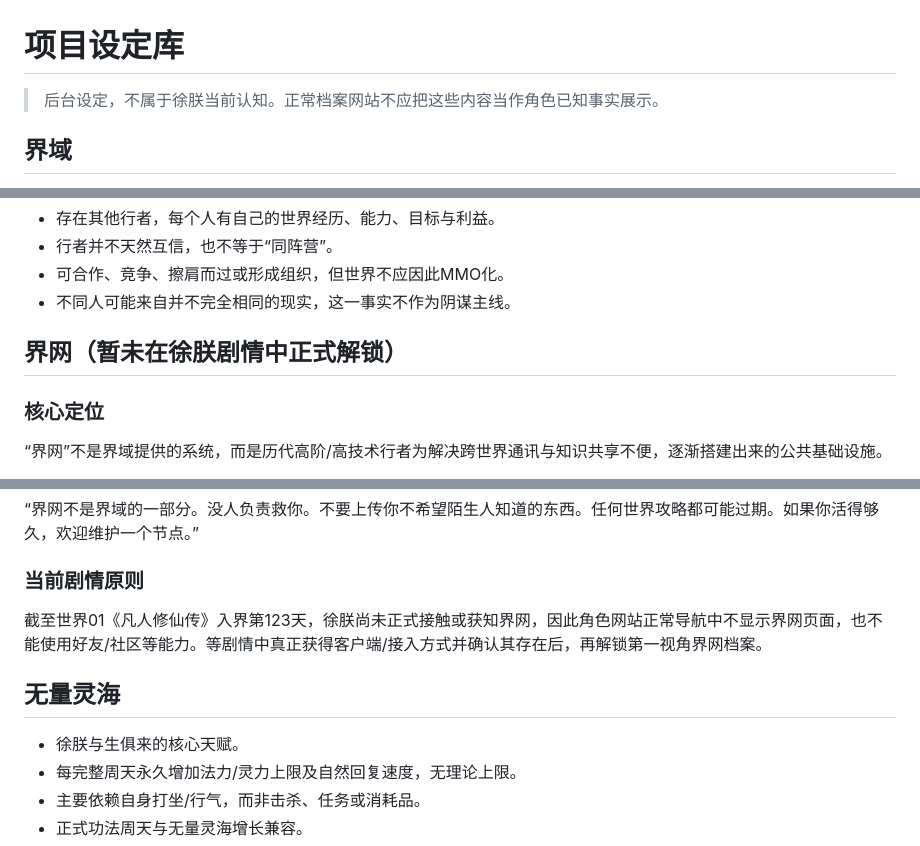
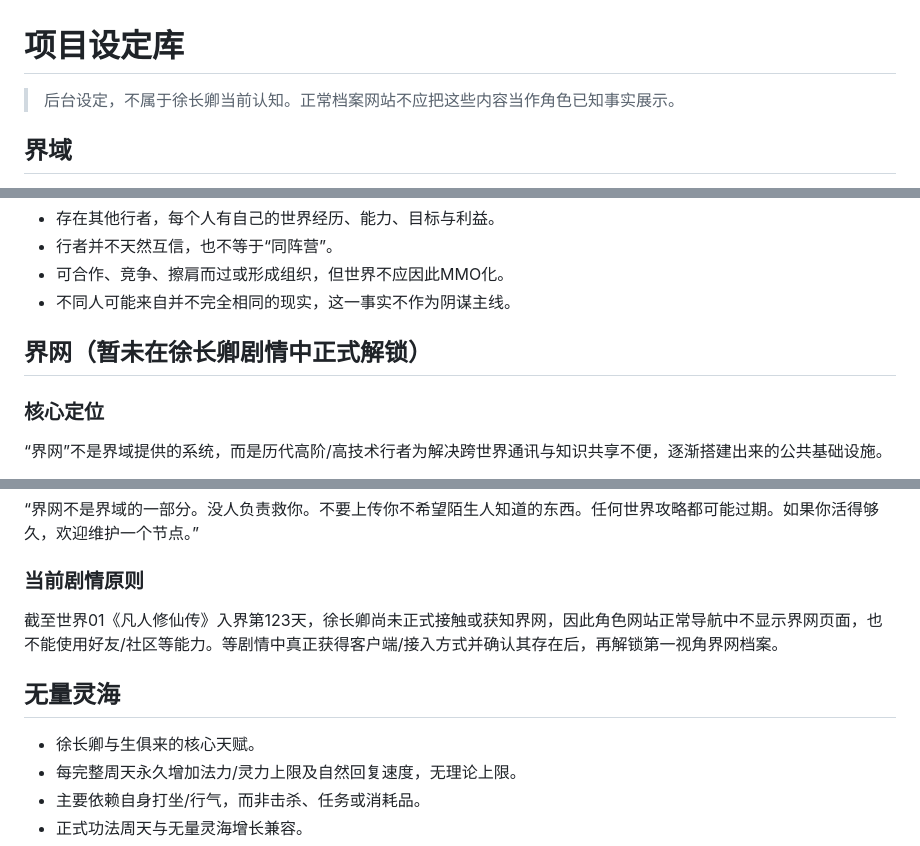
Before and after one commit to Jah1114/jieyu-archive, a Markdown page: lore/SETTING.md, 3 parts joined by grey strips. GitHub-like rendering.

Commit message:
Rename player character in project setting

```diff
--- a/lore/SETTING.md
+++ b/lore/SETTING.md
@@ -1,6 +1,6 @@
 # 项目设定库
 
-> 后台设定，不属于徐朕当前认知。正常档案网站不应把这些内容当作角色已知事实展示。
+> 后台设定，不属于徐长卿当前认知。正常档案网站不应把这些内容当作角色已知事实展示。
 
 ## 界域
 
@@ -21,7 +21,7 @@
 - 可合作、竞争、擦肩而过或形成组织，但世界不应因此MMO化。
 - 不同人可能来自并不完全相同的现实，这一事实不作为阴谋主线。
 
-## 界网（暂未在徐朕剧情中正式解锁）
+## 界网（暂未在徐长卿剧情中正式解锁）
 
 ### 核心定位
 
@@ -58,11 +58,11 @@
 
 ### 当前剧情原则
 
-截至世界01《凡人修仙传》入界第123天，徐朕尚未正式接触或获知界网，因此角色网站正常导航中不显示界网页面，也不能使用好友/社区等能力。等剧情中真正获得客户端/接入方式并确认其存在后，再解锁第一视角界网档案。
+截至世界01《凡人修仙传》入界第123天，徐长卿尚未正式接触或获知界网，因此角色网站正常导航中不显示界网页面，也不能使用好友/社区等能力。等剧情中真正获得客户端/接入方式并确认其存在后，再解锁第一视角界网档案。
 
 ## 无量灵海
 
-- 徐朕与生俱来的核心天赋。
+- 徐长卿与生俱来的核心天赋。
 - 每完整周天永久增加法力/灵力上限及自然回复速度，无理论上限。
 - 主要依赖自身打坐/行气，而非击杀、任务或消耗品。
 - 正式功法周天与无量灵海增长兼容。
```
